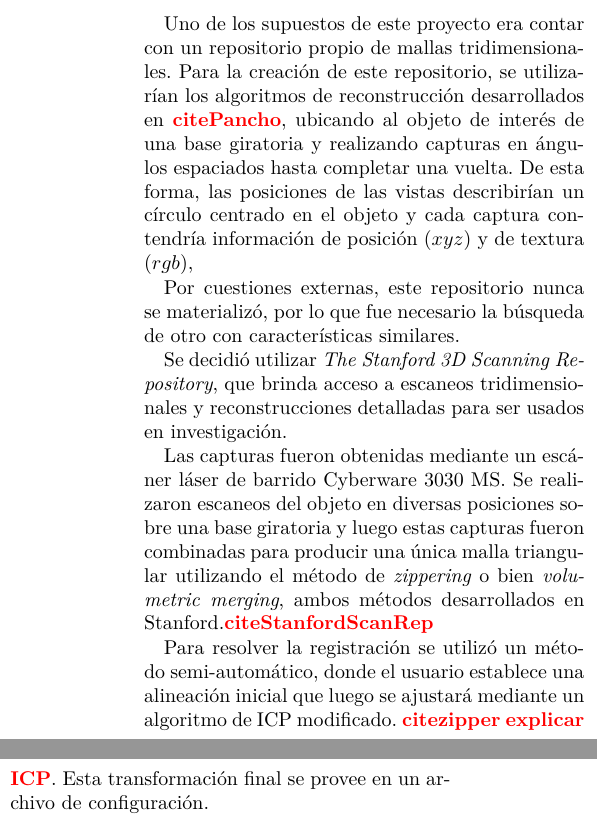
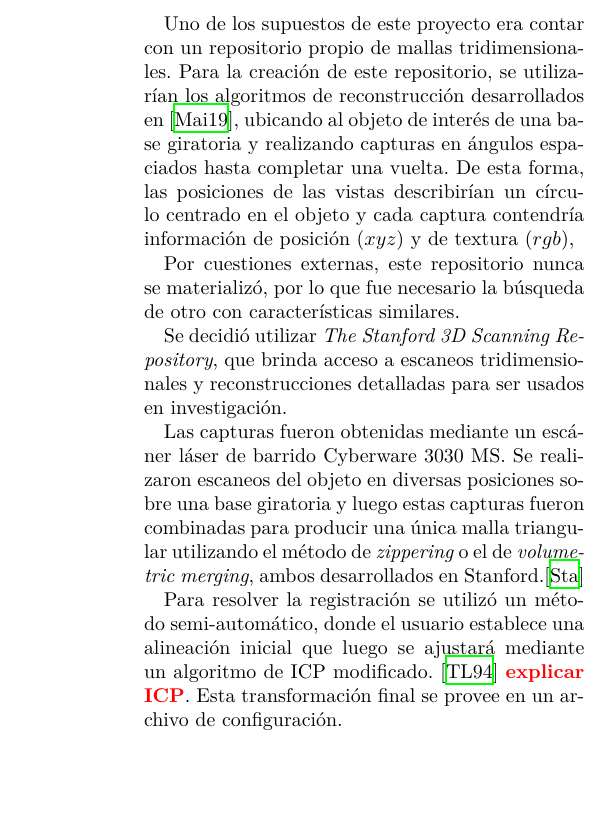
Before and after one commit to ne555/fusion3d, a LaTeX thesis (informe/final/main.tex, which reads informe/final/herramientas.tex): two parts of the columns of page 10 of 30 before the commit and part of one column of page 10 of 30 after it, the two joined at a grey line, cut so that both start at the same text, the shorter picture padded with empty space. Compiled offline with XeLaTeX.

Commit message:
algunas citas

```diff
--- a/informe/final/herramientas.tex
+++ b/informe/final/herramientas.tex
@@ -2,7 +2,7 @@
 Uno de los supuestos de este proyecto era contar con un repositorio propio de
 mallas tridimensionales.
 Para la creación de este repositorio,
-se utilizarían los algoritmos de reconstrucción desarrollados en \TODO{cite{Pancho}},
+se utilizarían los algoritmos de reconstrucción desarrollados en \cite{Pancho},
 ubicando al objeto de interés de una base giratoria y realizando capturas
 en ángulos espaciados hasta completar una vuelta.
 De esta forma, las posiciones de las vistas describirían un círculo centrado en el objeto y
@@ -32,13 +32,14 @@ usados en investigación.
 Las capturas fueron obtenidas mediante un escáner láser de barrido Cyberware
 3030~MS.  Se realizaron escaneos del objeto en diversas posiciones sobre una
 base giratoria y luego estas capturas fueron combinadas para producir una única
-malla triangular utilizando el método de \emph{zippering} o bien
-\emph{volumetric merging}, ambos métodos desarrollados en
-Stanford.\TODO{cite{StanfordScanRep}}
+malla triangular utilizando el método de \emph{zippering} o el de
+\emph{volumetric merging}, ambos desarrollados en
+Stanford.\cite{StanfordScanRep}
 
 Para resolver la registración se utilizó un método semi-automático,
 donde el usuario establece una alineación inicial que luego se ajustará mediante un algoritmo
-de ICP modificado. \TODO{cite{zipper}} \TODO{explicar ICP}.
+de ICP modificado. \cite{Turk:1994:ZPM:192161.192241} \TODO{explicar ICP}.
+%TODO explicar el escaneo cilíndrico
 Esta transformación final se provee en un archivo de configuración.
 
 De esta base de datos se utilizaron los modelos
```
Also changed, not shown: informe/final/biblio.bib (+12 -0 lines), informe/final/hole_filling.tex (+2 -1 lines), informe/final/pruebas.tex (+1 -1 lines), informe/final/herramientas.tex (12 more changed lines).
